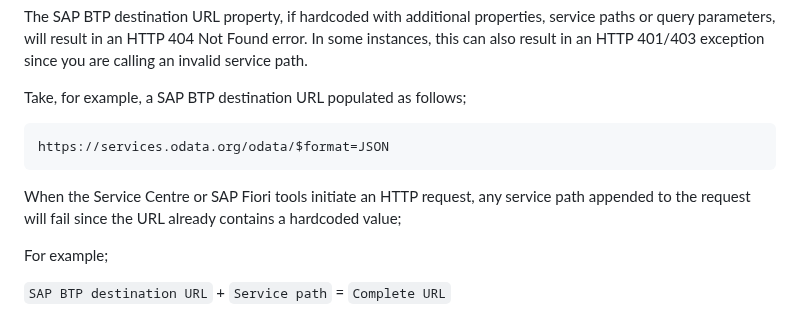
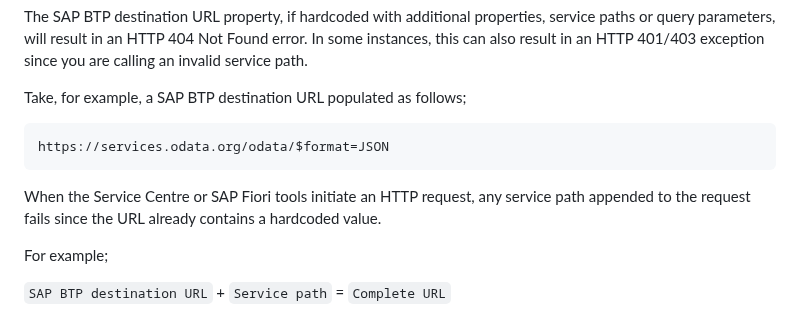
Before and after one commit to SAP-samples/fiori-tools-samples, a Markdown page: misc/destinations/README.md, the part around the change. Rendered like a GitHub page.

Commit message:
Update misc/destinations/README.md
Co-authored-by: Louise Findlay <louise.findlay@sap.com>

````diff
--- a/misc/destinations/README.md
+++ b/misc/destinations/README.md
@@ -215,7 +215,7 @@ Take, for example, a SAP BTP destination URL populated as follows;
 https://services.odata.org/odata/$format=JSON
 ```
 
-When the Service Centre or SAP Fiori tools initiate an HTTP request, any service path appended to the request will fail since the URL already contains a hardcoded value;
+When the Service Centre or SAP Fiori tools initiate an HTTP request, any service path appended to the request fails since the URL already contains a hardcoded value.
 
 For example;
 
````
